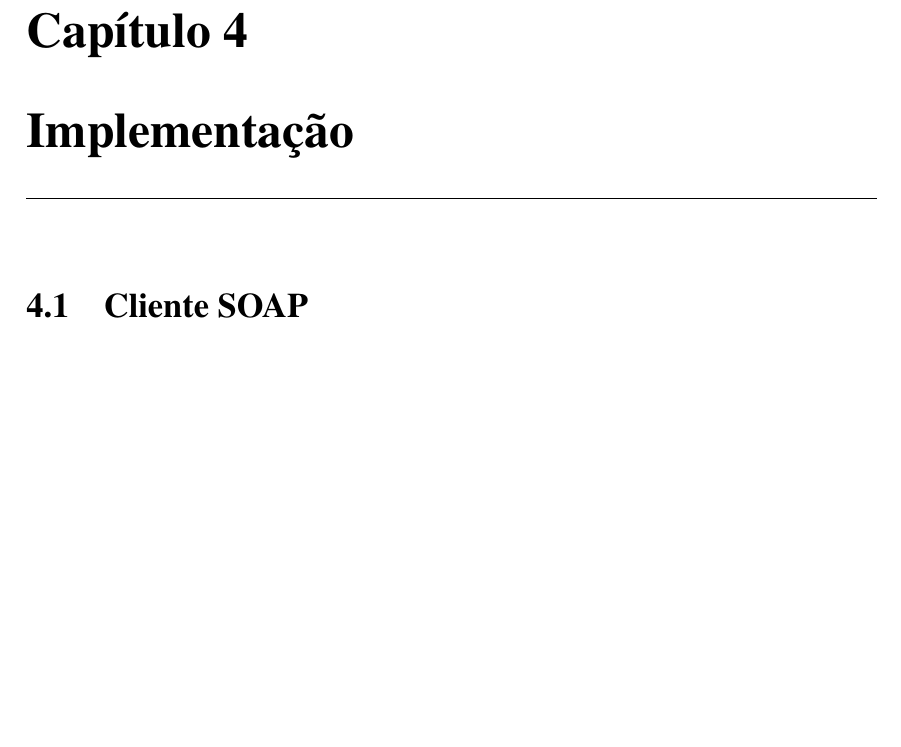
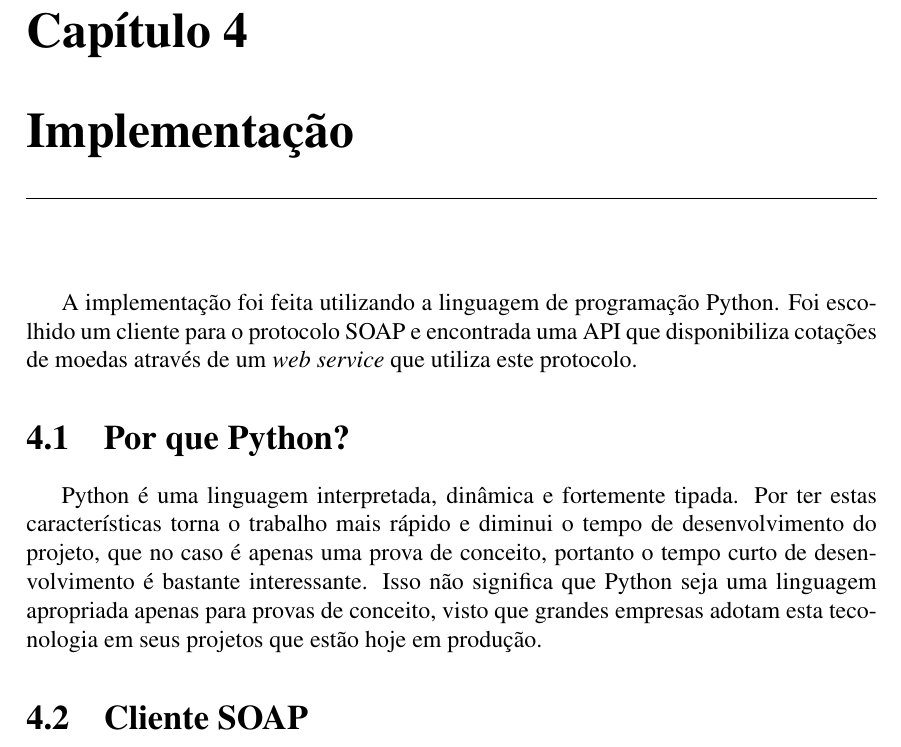
Before and after one commit to vbmendes/tcc-farn, a LaTeX thesis (relatorio/principal.tex, which reads relatorio/implementacao/implementacao.tex): part of page 21 of 27, cut so that both start at the same text, the shorter picture padded with empty space. Compiled offline with pdfLaTeX; a LaTeX package or settings file that is missing is left out.

Commit message:
Introdução da implementação

```diff
--- a/relatorio/implementacao/implementacao.tex
+++ b/relatorio/implementacao/implementacao.tex
@@ -1,5 +1,11 @@
 \mychapter{Implementação}
 \label{Cap:implementacao}
+
+A implementação foi feita utilizando a linguagem de programação Python. Foi escolhido um cliente para o protocolo SOAP e encontrada uma API que disponibiliza cotações de moedas através de um \textit{web service} que utiliza este protocolo.
+
+\section{Por que Python?}
+
+Python é uma linguagem interpretada, dinâmica e fortemente tipada. Por ter estas características torna o trabalho mais rápido e diminui o tempo de desenvolvimento do projeto, que no caso é apenas uma prova de conceito, portanto o tempo curto de desenvolvimento é bastante interessante. Isso não significa que Python seja uma linguagem apropriada apenas para provas de conceito, visto que grandes empresas adotam esta teconologia em seus projetos que estão hoje em produção.
 
 \section{Cliente SOAP}
 
```
